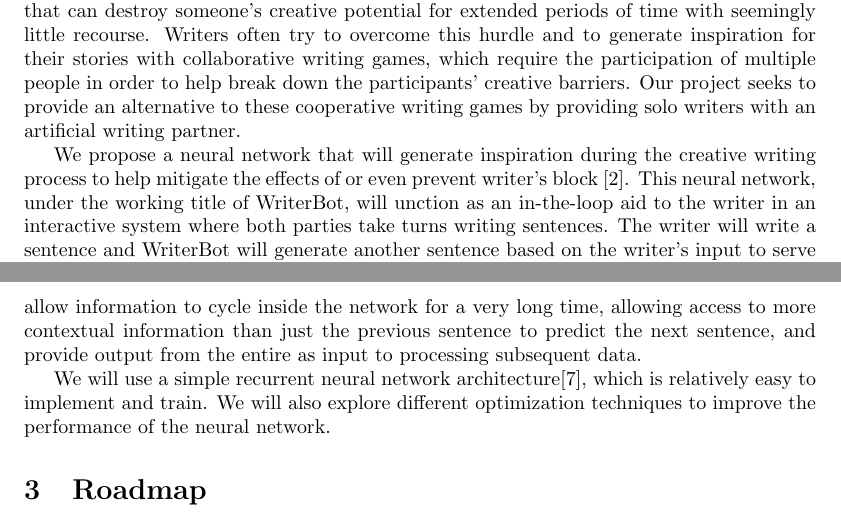
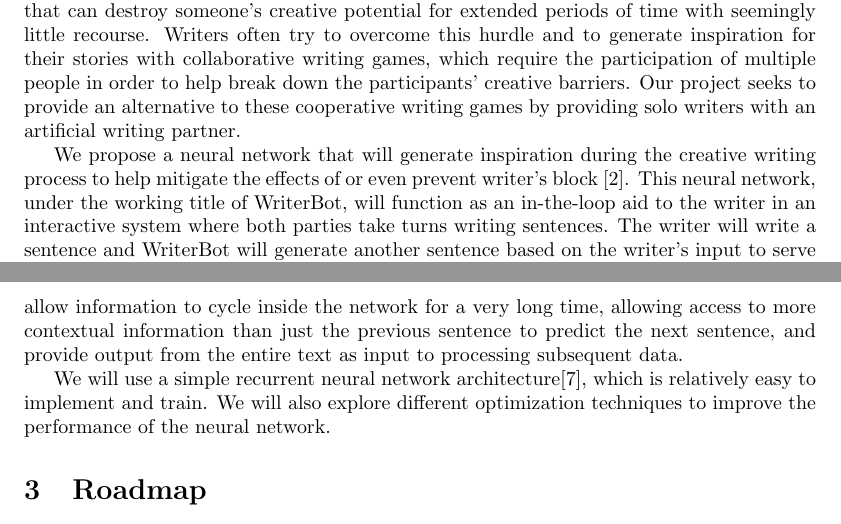
Before and after one commit to alcofrisbas/storytelling-with-skynet, a LaTeX document (proposal/proposal.tex, which reads proposal/description.tex, proposal/vision.tex): two parts of pages 1 and 2 of 5, joined at a grey line, cut so that both start at the same text. Compiled offline with pdfLaTeX.

Commit message:
minor corrections; ready to submit

```diff
--- a/proposal/description.tex
+++ b/proposal/description.tex
@@ -3,7 +3,7 @@
 language model (RNN LM). RNNs are very efficient in predicting results in sequential
 data. They allow information to cycle inside the network for a very long time,
 allowing access to more contextual information than just the previous sentence
-to predict the next sentence, and provide output from the entire as input to
+to predict the next sentence, and provide output from the entire text as input to
 processing subsequent data.
 
 We will use a simple recurrent neural network architecture\cite{RNN_language_model},
--- a/proposal/vision.tex
+++ b/proposal/vision.tex
@@ -11,7 +11,7 @@
 We propose a neural network that will generate inspiration during the creative
 writing process to help mitigate the effects of or even prevent writer's block
 \cite{clark}. This neural network, under the working title of WriterBot, will
-unction as an in-the-loop aid to the writer in an interactive system where both
+function as an in-the-loop aid to the writer in an interactive system where both
 parties take turns writing sentences. The writer will write a sentence and
 WriterBot will generate another sentence based on the writer’s input to serve
 as the next line of the story. The writer will then have a chance to edit or
```
